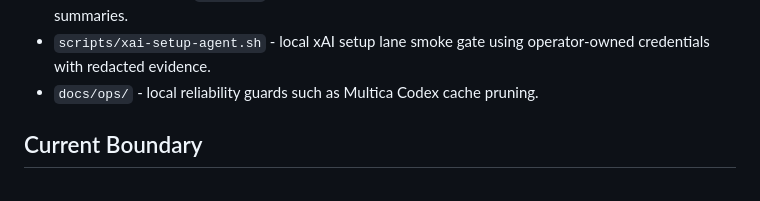
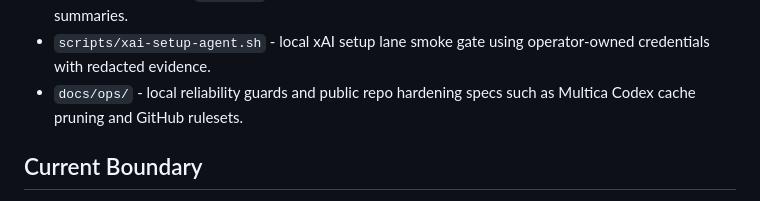
Before and after one commit to Fearvox/project-windburn, a Markdown page: README.md, the part around the change. Rendered like a GitHub page.

Commit message:
docs: add public repo rulesets hardening spec

```diff
--- a/README.md
+++ b/README.md
@@ -104,7 +104,8 @@ just xai-setup-smoke
   slots, spool status JSON, and compact redacted summaries.
 - `scripts/xai-setup-agent.sh` - local xAI setup lane smoke gate using
   operator-owned credentials with redacted evidence.
-- `docs/ops/` - local reliability guards such as Multica Codex cache pruning.
+- `docs/ops/` - local reliability guards and public repo hardening specs such
+  as Multica Codex cache pruning and GitHub rulesets.
 
 ## Current Boundary
 
```
Also changed, not shown: docs/ops/PUBLIC_REPO_RULESETS_HARDENING_SPEC.md (added, +348 -0 lines).
